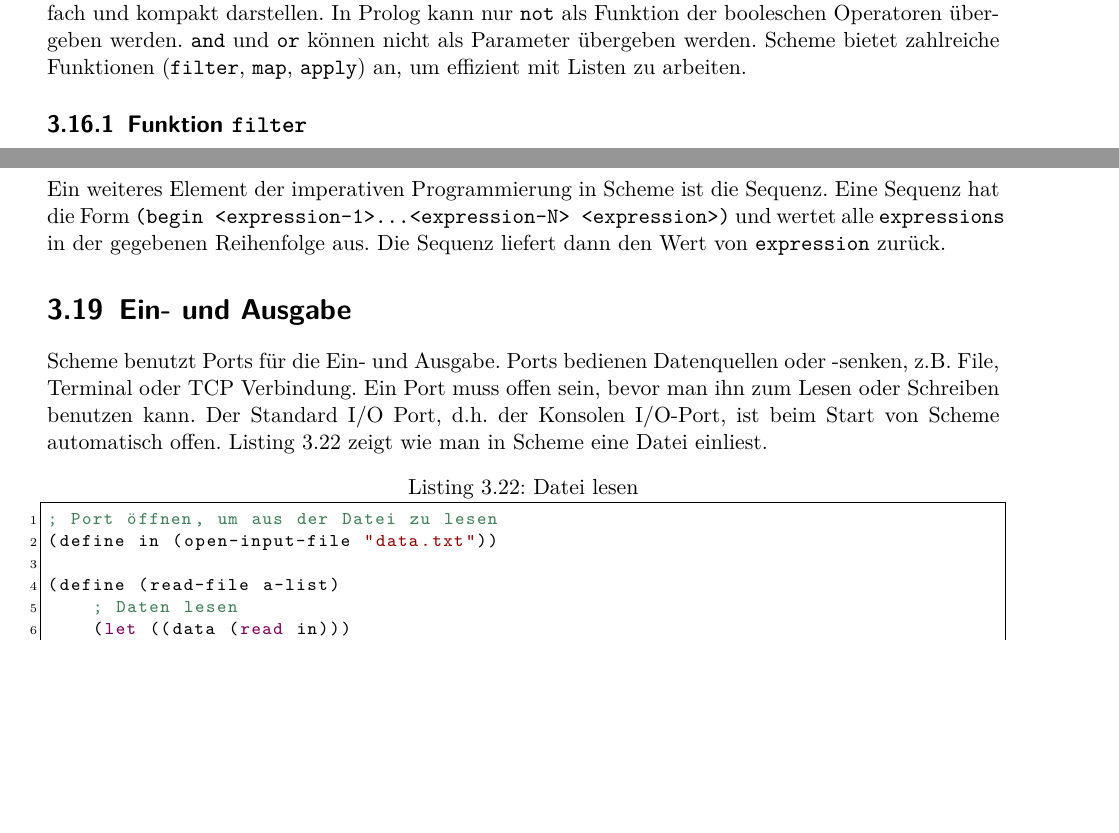
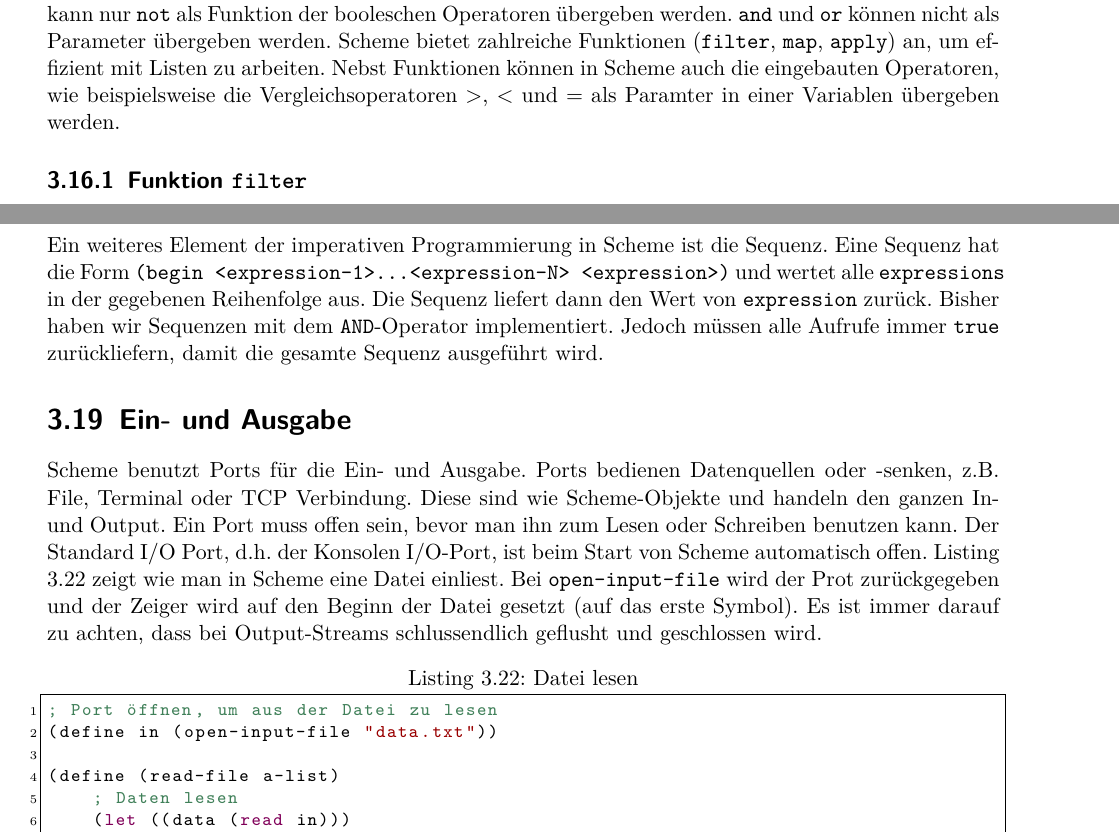
Before and after one commit to studentbox/zusammenfassung-pcp, a LaTeX document (Zusammenfassung_PCP_15HS.tex, which reads funktional.tex): two parts of pages 37 and 39 of 44 before the commit and two parts of pages 37 and 39 of 45 after it, joined at a grey line, cut so that both start at the same text, the shorter picture padded with empty space. Compiled offline with pdfLaTeX.

Commit message:
#14 Wenige Ergänzungen, close #14

```diff
--- a/funktional.tex
+++ b/funktional.tex
@@ -486,7 +486,7 @@ In der funktionalen Programmierung werden grundsätzlich zwei Arten von Funktion
 	\item[Funktionen erster Ordnung:] Die Berechnungsmethodik ist fest vorgegeben, nur die Werte der Variablen können unterschiedlich sein.
 	\item[Funktionen höherer Ordnung:] Die Berechnungsmethodik sowie die Werte der Variablen können von aussen übergeben werden.
 \end{description}
-Funktionen sind in Scheme \textit{Werte erster Klasse}, den sie können als Parameter oder Rückgabewert dienen, an Namen gebunden werden und in Listen aufgenommen werden. Funktionen, die andere Funktionen als Parameter und/oder Resultat haben, heissen \textit{Funktionen höherer Ordnung}, bzw. \textit{Higher-Order Functions}. Durch \textit{Funktionen höherer Ordnung} lassen sich komplexe Sachverhalte einfach und kompakt darstellen. In Prolog kann nur \verb|not| als Funktion der booleschen Operatoren übergeben werden. \verb|and| und \verb|or| können nicht als Parameter übergeben werden. Scheme bietet zahlreiche Funktionen (\verb|filter|, \verb|map|, \verb|apply|) an, um effizient mit Listen zu arbeiten.
+Funktionen sind in Scheme \textit{Werte erster Klasse (first class citizen)}, den sie können als Parameter oder Rückgabewert dienen, an Namen gebunden werden und in Listen aufgenommen werden. Sie bilden einen eigenständigen Datentyp. Funktionen, die andere Funktionen als Parameter und/oder Resultat haben, heissen \textit{Funktionen höherer Ordnung}, bzw. \textit{Higher-Order Functions}. Durch \textit{Funktionen höherer Ordnung} lassen sich komplexe Sachverhalte einfach und kompakt darstellen. In Prolog kann nur \verb|not| als Funktion der booleschen Operatoren übergeben werden. \verb|and| und \verb|or| können nicht als Parameter übergeben werden. Scheme bietet zahlreiche Funktionen (\verb|filter|, \verb|map|, \verb|apply|) an, um effizient mit Listen zu arbeiten. Nebst Funktionen können in Scheme auch die eingebauten Operatoren, wie beispielsweise die Vergleichsoperatoren >, < und = als Paramter in einer Variablen übergeben werden.
 
 \subsection{Funktion \texttt{filter}}
 
@@ -566,11 +566,11 @@ Mit dem Ausdruck \verb|(set! <variable> <expression>)| kann einer Variable ein W
 1
 \end{lstlisting}
 
-Ein weiteres Element der imperativen Programmierung in Scheme ist die Sequenz. Eine Sequenz hat die Form \verb|(begin <expression-1>...<expression-N> <expression>)| und wertet alle \verb|expressions| in der gegebenen Reihenfolge aus. Die Sequenz liefert dann den Wert von \verb|expression| zurück.
+Ein weiteres Element der imperativen Programmierung in Scheme ist die Sequenz. Eine Sequenz hat die Form \verb|(begin <expression-1>...<expression-N> <expression>)| und wertet alle \verb|expressions| in der gegebenen Reihenfolge aus. Die Sequenz liefert dann den Wert von \verb|expression| zurück. Bisher haben wir Sequenzen mit dem \verb|AND|-Operator implementiert. Jedoch müssen alle Aufrufe immer \verb|true| zurückliefern, damit die gesamte Sequenz ausgeführt wird.
 
 \section{Ein- und Ausgabe}
 
-Scheme benutzt Ports für die Ein- und Ausgabe. Ports bedienen Datenquellen oder -senken, z.B. File, Terminal oder TCP Verbindung. Ein Port muss offen sein, bevor man ihn zum Lesen oder Schreiben benutzen kann. Der Standard I/O Port, d.h. der Konsolen I/O-Port, ist beim Start von Scheme automatisch offen. Listing \ref{lst:read-file} zeigt wie man in Scheme eine Datei einliest.
+Scheme benutzt Ports für die Ein- und Ausgabe. Ports bedienen Datenquellen oder -senken, z.B. File, Terminal oder TCP Verbindung. Diese sind wie Scheme-Objekte und handeln den ganzen In- und Output. Ein Port muss offen sein, bevor man ihn zum Lesen oder Schreiben benutzen kann. Der Standard I/O Port, d.h. der Konsolen I/O-Port, ist beim Start von Scheme automatisch offen. Listing \ref{lst:read-file} zeigt wie man in Scheme eine Datei einliest. Bei \verb|open-input-file| wird der Prot zurückgegeben und der Zeiger wird auf den Beginn der Datei gesetzt (auf das erste Symbol). Es ist immer darauf zu achten, dass bei Output-Streams schlussendlich geflusht und geschlossen wird.
 
 \begin{lstlisting}[language=Lisp, caption=Datei lesen, label=lst:read-file]
 ; Port öffnen, um aus der Datei zu lesen
```
Also changed, not shown: funktional.tex (4 more changed lines).
